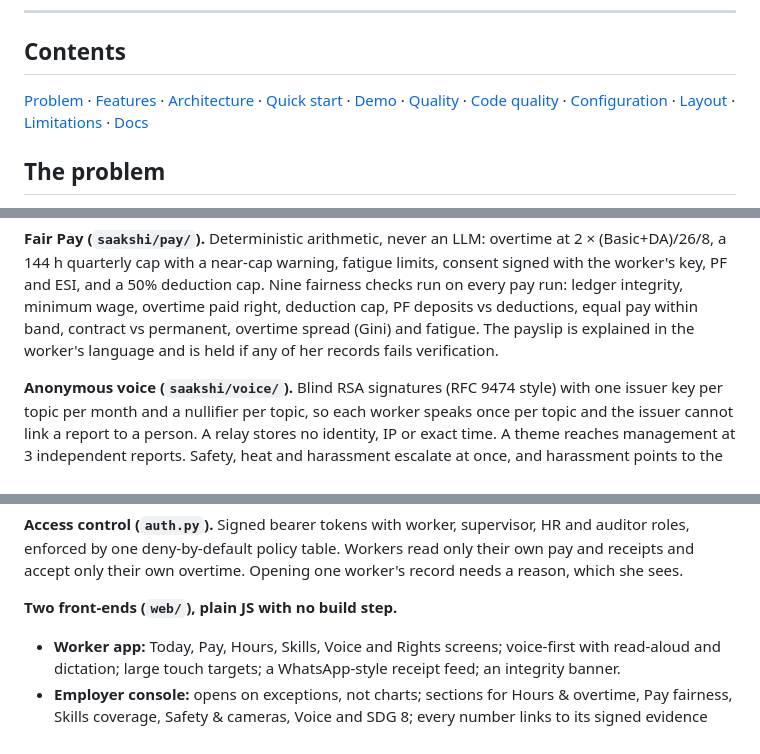
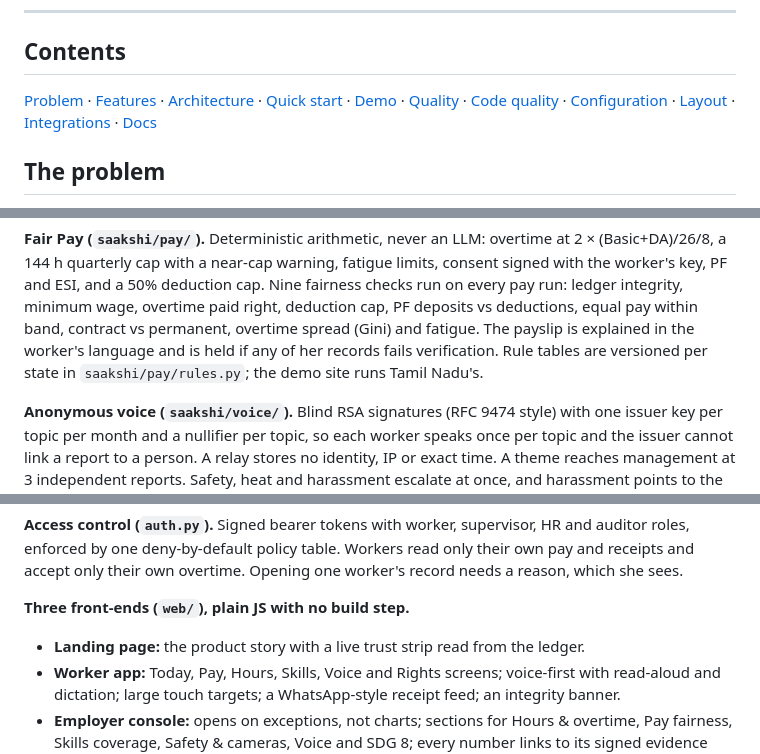
Before and after one commit to TheOnlyOne001/PramaanOS, a Markdown page: README.md, 3 parts joined by grey strips. Rendered like a GitHub page.

```diff
--- a/README.md
+++ b/README.md
@@ -35,7 +45,7 @@ export garment unit in Tiruppur, Tamil Nadu.
 
 [Problem](#the-problem) · [Features](#features) · [Architecture](#architecture) ·
 [Quick start](#quick-start) · [Demo](#the-3-minute-demo) · [Quality](#engineering-quality) · [Code quality](#code-quality) ·
-[Configuration](#configuration) · [Layout](#repository-layout) · [Limitations](#limitations-and-roadmap) · [Docs](#documentation)
+[Configuration](#configuration) · [Layout](#repository-layout) · [Integrations](#integrations-and-roadmap) · [Docs](#documentation)
 
 ## The problem
 
@@ -71,7 +81,8 @@ a 144 h quarterly cap with a near-cap warning, fatigue limits, consent signed wi
 key, PF and ESI, and a 50% deduction cap. Nine fairness checks run on every pay run: ledger
 integrity, minimum wage, overtime paid right, deduction cap, PF deposits vs deductions, equal pay
 within band, contract vs permanent, overtime spread (Gini) and fatigue. The payslip is explained
-in the worker's language and is held if any of her records fails verification.
+in the worker's language and is held if any of her records fails verification. Rule tables are
+versioned per state in `saakshi/pay/rules.py`; the demo site runs Tamil Nadu's.
 
 **Anonymous voice (`saakshi/voice/`).** Blind RSA signatures (RFC 9474 style) with one issuer key per
 topic per month and a nullifier per topic, so each worker speaks once per topic and the issuer
@@ -92,7 +103,8 @@ count and time leave the site.
 enforced by one deny-by-default policy table. Workers read only their own pay and receipts and
 accept only their own overtime. Opening one worker's record needs a reason, which she sees.
 
-**Two front-ends (`web/`), plain JS with no build step.**
+**Three front-ends (`web/`), plain JS with no build step.**
+- **Landing page:** the product story with a live trust strip read from the ledger.
 - **Worker app:** Today, Pay, Hours, Skills, Voice and Rights screens; voice-first with read-aloud
   and dictation; large touch targets; a WhatsApp-style receipt feed; an integrity banner.
 - **Employer console:** opens on exceptions, not charts; sections for Hours & overtime, Pay
```
Also changed, not shown: other parts of README.md (+31 -26 lines).
